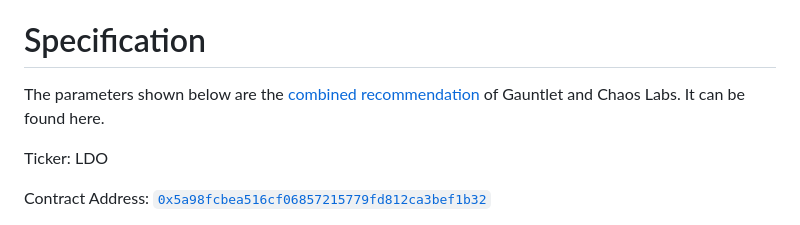
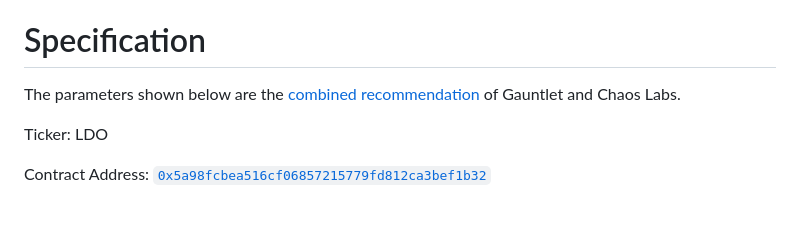
Before and after one commit to aave/aip, a Markdown page: content/aips/AAVE-V3-ETHEREUM-LDO-LISTING.md, the part around one of its changes. Drawn GitHub-style.

```diff
--- a/content/aips/AAVE-V3-ETHEREUM-LDO-LISTING.md
+++ b/content/aips/AAVE-V3-ETHEREUM-LDO-LISTING.md
@@ -29,7 +29,7 @@ Making LDO available on Aave v3 would make Aave v3 the first major lending marke
 
 # Specification
 
-The parameters shown below are the [combined recommendation](https://governance.aave.com/t/arfc-add-support-for-ldo-on-ethereum-v3/12045/5) of Gauntlet and Chaos Labs. It can be found here.
+The parameters shown below are the [combined recommendation](https://governance.aave.com/t/arfc-add-support-for-ldo-on-ethereum-v3/12045/5) of Gauntlet and Chaos Labs.
 
 Ticker: LDO
 
```
Also changed, not shown: other parts of content/aips/AAVE-V3-ETHEREUM-LDO-LISTING.md (+3 -3 lines).
